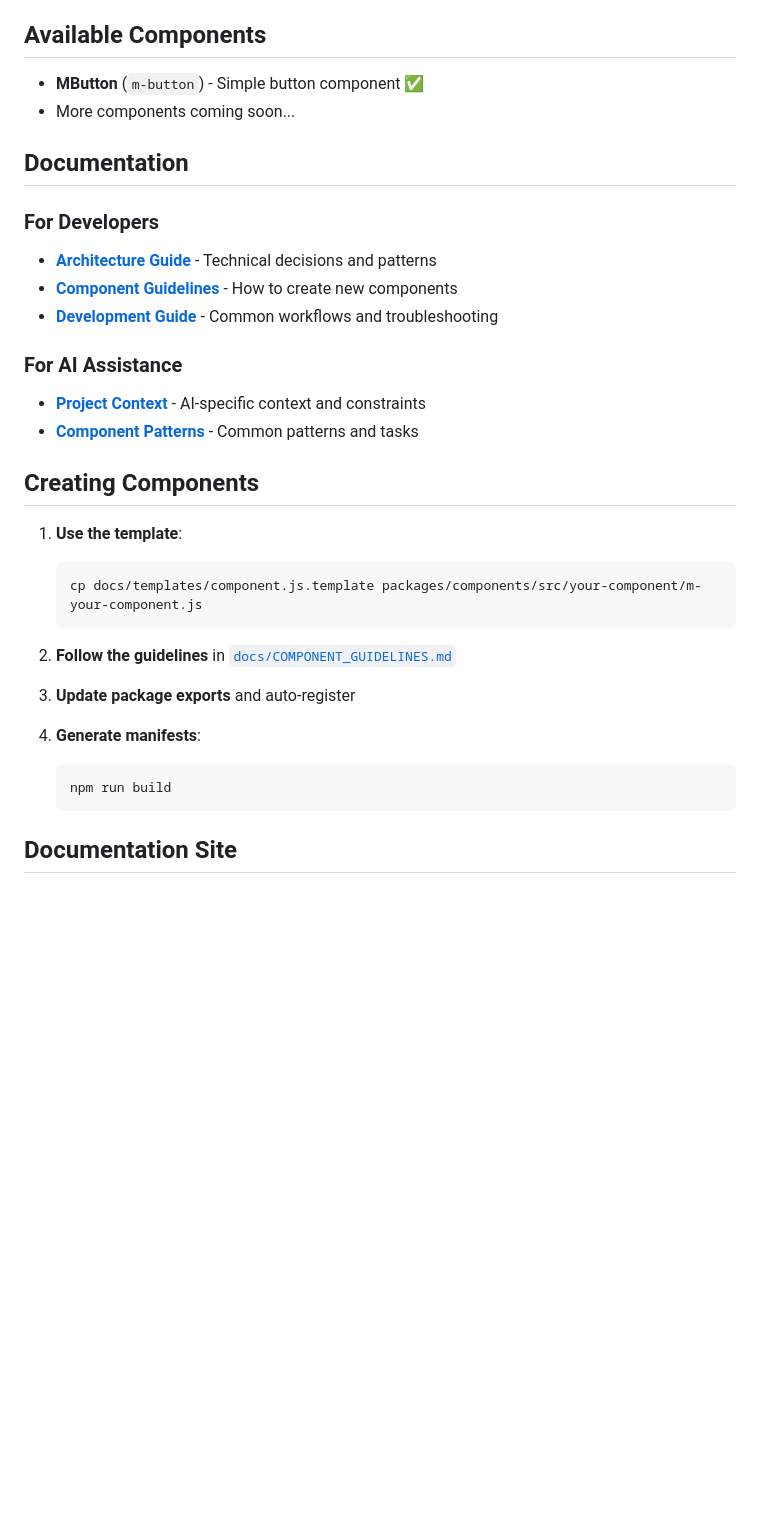
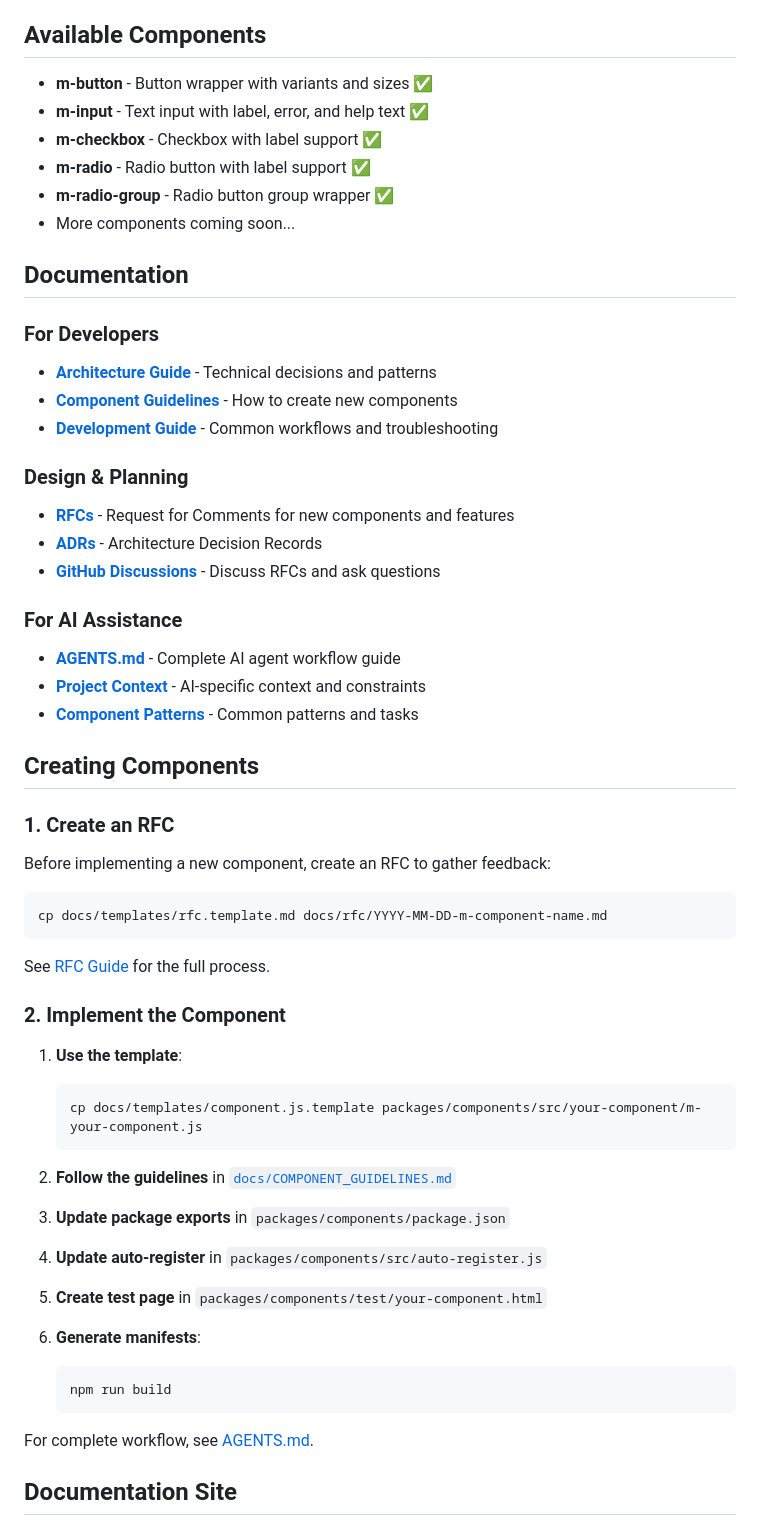
Before and after one commit to Mmmgnus/m, a Markdown page: README.md, the part around one of its changes. Drawn GitHub-style; blank space fills up the shorter version.

Commit message:
docs: update README with complete documentation structure
- Add RFC and ADR directories to project structure
- List all available components (button, input, checkbox, radio, radio-group)
- Add Design & Planning section with links to RFCs, ADRs, and Discussions
- Update component creation workflow to include RFC-first process
- Reference AGENTS.md for complete workflow guide
- Improve project structure visualization with test and template directories

````diff
--- a/README.md
+++ b/README.md
@@ -92,7 +94,11 @@ import '@frdh/m-components/auto-register';
 
 ## Available Components
 
-- **MButton** (`m-button`) - Simple button component ✅
+- **m-button** - Button wrapper with variants and sizes ✅
+- **m-input** - Text input with label, error, and help text ✅
+- **m-checkbox** - Checkbox with label support ✅
+- **m-radio** - Radio button with label support ✅
+- **m-radio-group** - Radio button group wrapper ✅
 - More components coming soon...
 
 ## Documentation
@@ -102,11 +108,28 @@ import '@frdh/m-components/auto-register';
 - [**Component Guidelines**](./docs/COMPONENT_GUIDELINES.md) - How to create new components
 - [**Development Guide**](./docs/DEVELOPMENT.md) - Common workflows and troubleshooting
 
+### Design & Planning
+- [**RFCs**](./docs/rfc/README.md) - Request for Comments for new components and features
+- [**ADRs**](./docs/adr/README.md) - Architecture Decision Records
+- [**GitHub Discussions**](https://github.com/Mmmgnus/m/discussions) - Discuss RFCs and ask questions
+
 ### For AI Assistance
+- [**AGENTS.md**](./AGENTS.md) - Complete AI agent workflow guide
 - [**Project Context**](./.warp/project-context.md) - AI-specific context and constraints
 - [**Component Patterns**](./.warp/component-patterns.md) - Common patterns and tasks
 
 ## Creating Components
+
+### 1. Create an RFC
+Before implementing a new component, create an RFC to gather feedback:
+
+```bash
+cp docs/templates/rfc.template.md docs/rfc/YYYY-MM-DD-m-component-name.md
+```
+
+See [RFC Guide](./docs/rfc/README.md) for the full process.
+
+### 2. Implement the Component
 
 1. **Use the template**:
    ```bash
@@ -115,12 +138,18 @@ import '@frdh/m-components/auto-register';
 
 2. **Follow the guidelines** in [`docs/COMPONENT_GUIDELINES.md`](./docs/COMPONENT_GUIDELINES.md)
 
-3. **Update package exports** and auto-register
+3. **Update package exports** in `packages/components/package.json`
 
-4. **Generate manifests**:
+4. **Update auto-register** in `packages/components/src/auto-register.js`
+
+5. **Create test page** in `packages/components/test/your-component.html`
+
+6. **Generate manifests**:
    ```bash
    npm run build
    ```
+
+For complete workflow, see [AGENTS.md](./AGENTS.md).
 
 ## Documentation Site
 
````
Also changed, not shown: other parts of README.md (+8 -6 lines).
